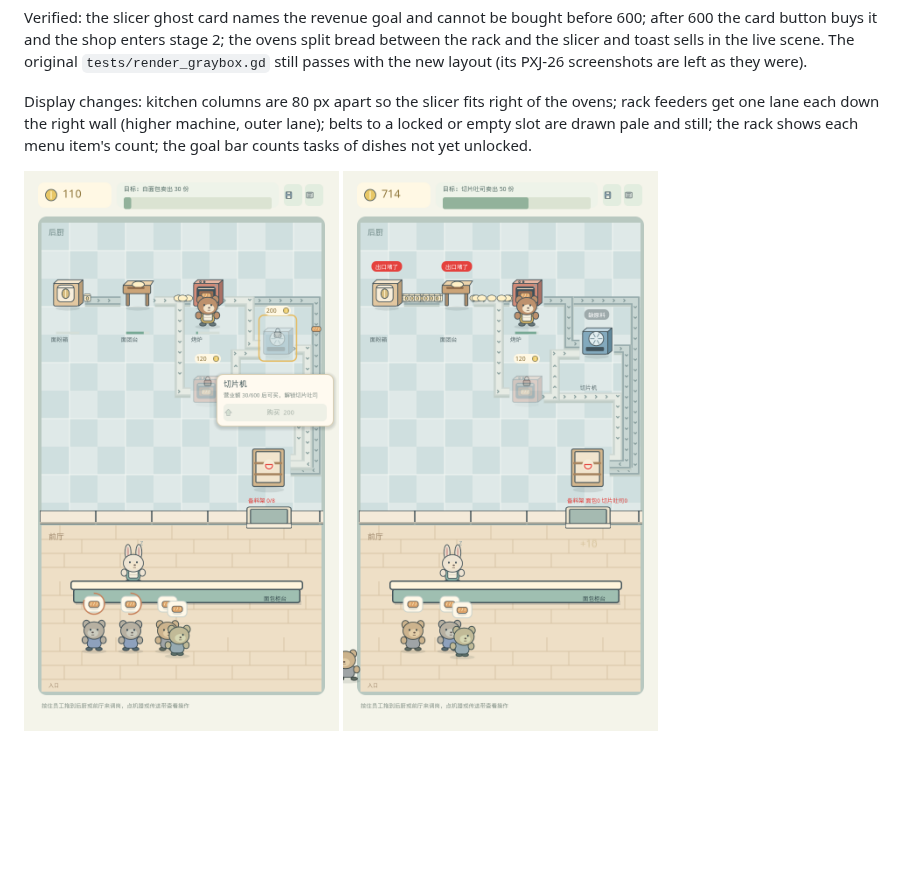
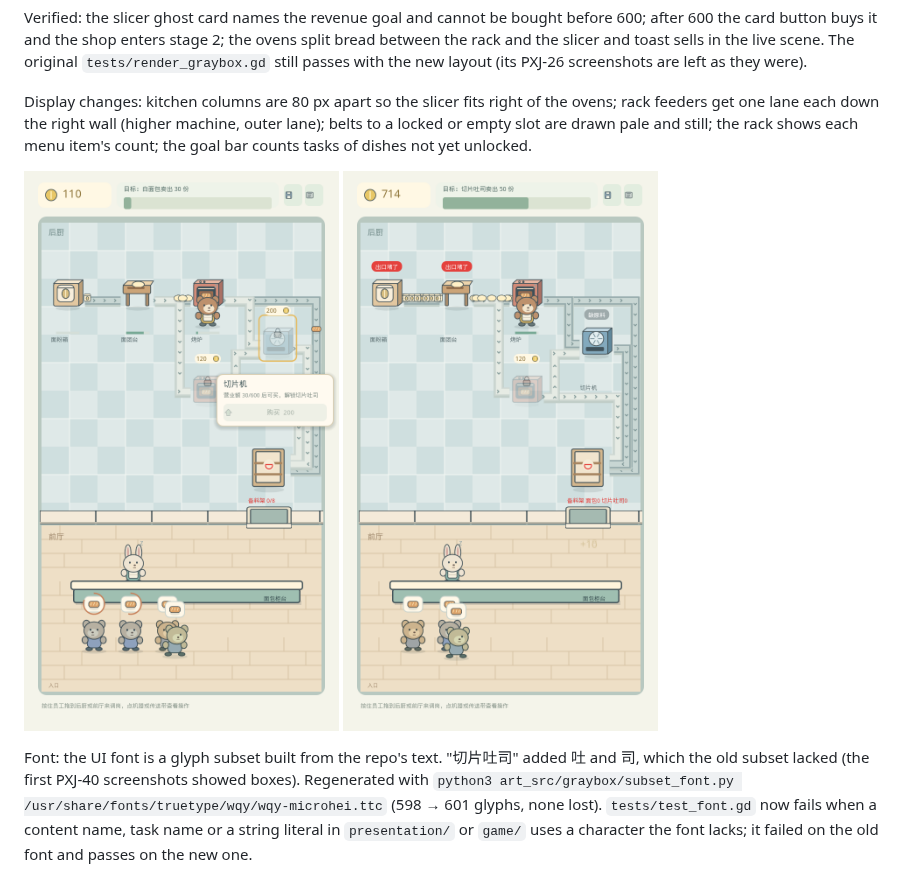
Before and after one commit to pxjhll/eatvenLike, a Markdown page: docs/qa/README.md, the part around the change. Drawn GitHub-style; pictures changed too: docs/qa/pxj40-slicer-locked.png, docs/qa/pxj40-toast-line.png; blank space fills up the shorter version.

Commit message:
补齐字体子集里新菜名缺的「吐」「司」，加字形覆盖测试
- 用 art_src/graybox/subset_font.py 重新裁剪文泉驿微米黑（598 → 601 字，未丢字）
- tests/test_font.gd：内容里的名称、任务名，以及 presentation/、game/ 里的字符串字面量
  都必须在 UI 字体里有字形；旧字体下失败，新字体下通过
- 重新截取 PXJ-40 验收截图

Co-Authored-By: Claude Opus 5.5 (1M context) <noreply@anthropic.com>
Claude-Session: https://claude.ai/code/session_017HgfaQZtzNbsocga8qM6vm

```diff
--- a/docs/qa/README.md
+++ b/docs/qa/README.md
@@ -57,3 +57,5 @@ Display changes: kitchen columns are 80 px apart so the slicer fits right of the
 
 ![Slicer ghost card](pxj40-slicer-locked.png)
 ![Toast line](pxj40-toast-line.png)
+
+Font: the UI font is a glyph subset built from the repo's text. "切片吐司" added 吐 and 司, which the old subset lacked (the first PXJ-40 screenshots showed boxes). Regenerated with `python3 art_src/graybox/subset_font.py /usr/share/fonts/truetype/wqy/wqy-microhei.ttc` (598 → 601 glyphs, none lost). `tests/test_font.gd` now fails when a content name, task name or a string literal in `presentation/` or `game/` uses a character the font lacks; it failed on the old font and passes on the new one.
```
Also changed, not shown: 4 other files.
